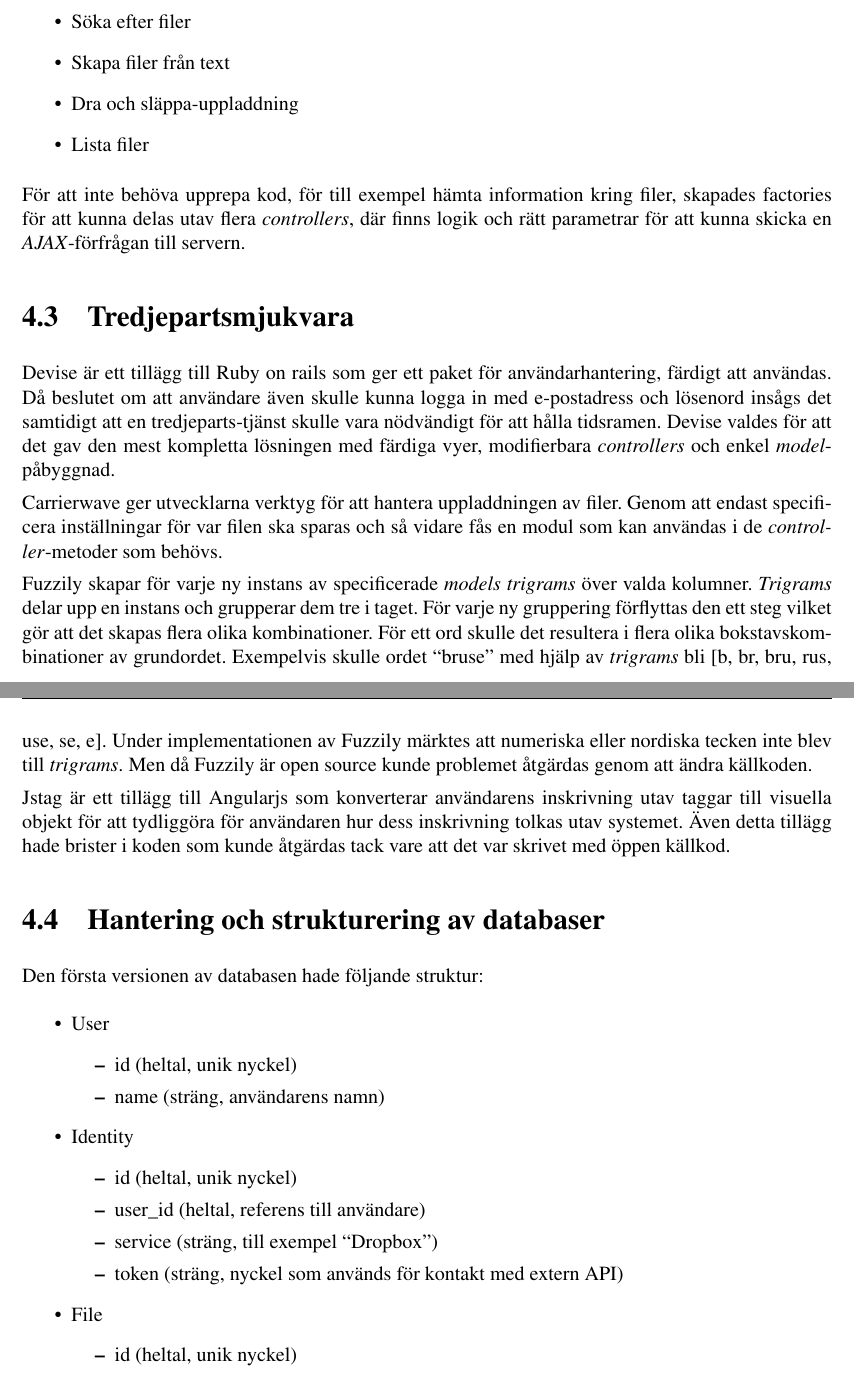
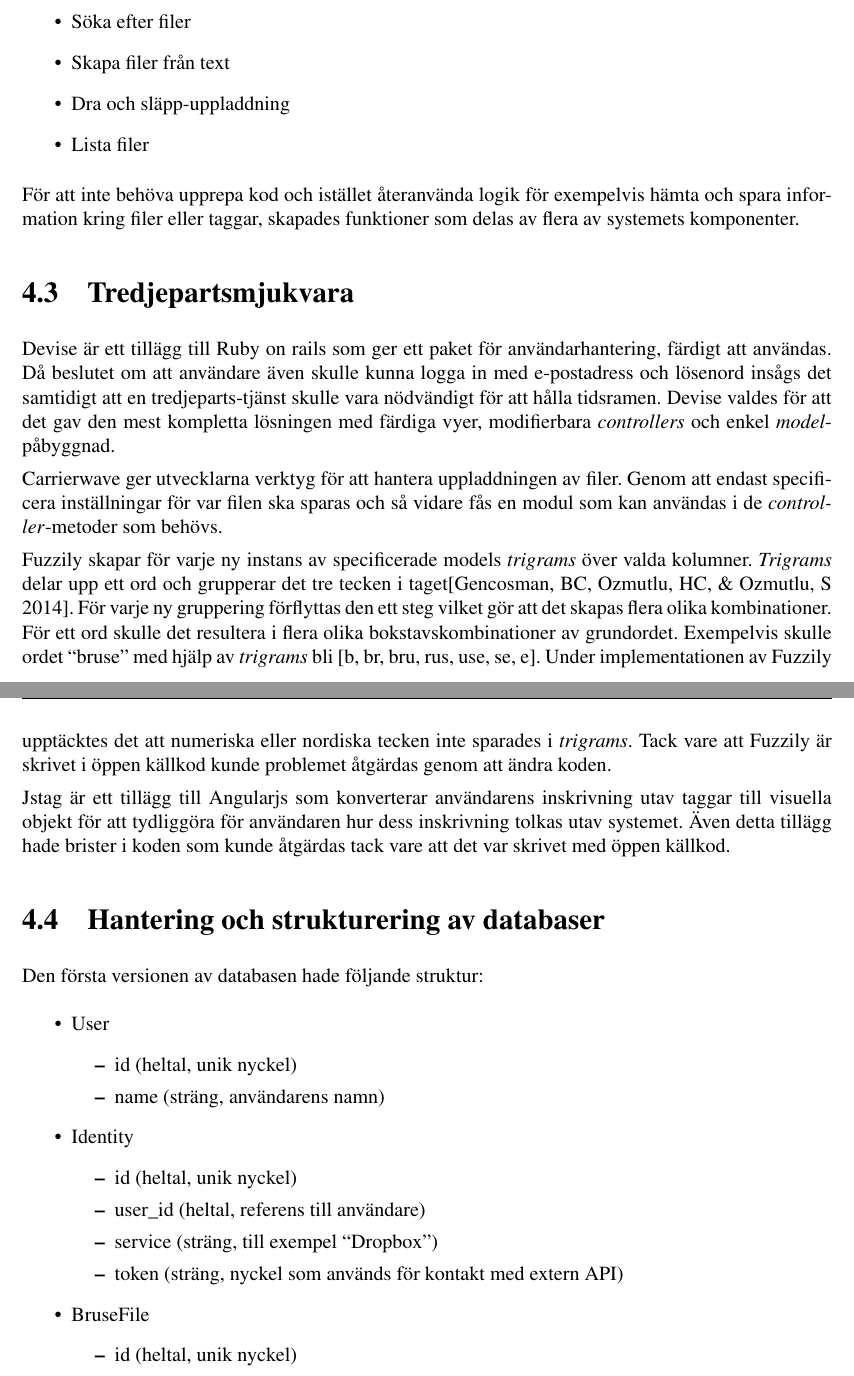
Before and after one commit to tkomstadius/bruse, a LaTeX book (report/TNM094_Bruse.tex, which reads report/chapters/04_result.tex): two parts of pages 25 and 26 of 36, joined at a grey line, cut so that both start at the same text. Compiled offline with pdfLaTeX.

Commit message:
Updated from diff

```diff
--- a/report/chapters/04_result.tex
+++ b/report/chapters/04_result.tex
@@ -60,14 +59,13 @@
   \item Lägga till taggar till nyligen tillagda filer
   \item Söka efter filer
   \item Skapa filer från text
-  \item Dra och släppa-uppladdning
+  \item Dra och släpp-uppladdning
   \item Lista filer
 \end{itemize}
 
-För att inte behöva upprepa kod, för till exempel hämta information kring filer,
-skapades factories för att kunna delas utav flera \emph{controllers}, där finns
-logik och rätt parametrar för att kunna skicka en \emph{AJAX}-förfrågan till
-servern.
+För att inte behöva upprepa kod och istället återanvända logik för exempelvis
+hämta och spara information kring filer eller taggar, skapades funktioner som
+delas av flera av systemets komponenter.
 
 \section{Tredjepartsmjukvara}
 
@@ -82,15 +80,15 @@
 Genom att endast specificera inställningar för var filen ska sparas och så
 vidare fås en modul som kan användas i de \emph{controller}-metoder som behövs.
 
-Fuzzily skapar för varje ny instans av specificerade \emph{models}
-\emph{trigrams} över valda kolumner. \emph{Trigrams} delar upp en instans och
-grupperar dem tre i taget. För varje ny gruppering förflyttas den ett steg
-vilket gör att det skapas flera olika kombinationer. För ett ord skulle det
-resultera i flera olika bokstavskombinationer av grundordet. Exempelvis skulle
-ordet “bruse” med hjälp av \emph{trigrams} bli [b, br, bru, rus, use, se, e].
-Under implementationen av Fuzzily märktes att numeriska eller nordiska tecken
-inte blev till \emph{trigrams}. Men då Fuzzily är open source kunde problemet
-åtgärdas genom att ändra källkoden.
+Fuzzily skapar för varje ny instans av specificerade models \emph{trigrams} över valda
+kolumner. \emph{Trigrams} delar upp ett ord och grupperar det tre tecken i
+taget[Gencosman, BC, Ozmutlu, HC, \& Ozmutlu, S 2014]. För varje ny gruppering
+förflyttas den ett steg vilket gör att det skapas flera olika kombinationer. För
+ett ord skulle det resultera i flera olika bokstavskombinationer av grundordet.
+Exempelvis skulle ordet “bruse” med hjälp av \emph{trigrams} bli [b, br, bru, rus, use,
+se, e]. Under implementationen av Fuzzily upptäcktes det att numeriska eller
+nordiska tecken inte sparades i \emph{trigrams}. Tack vare att Fuzzily är skrivet i
+öppen källkod kunde problemet åtgärdas genom att ändra koden.
 
 Jstag är ett tillägg till Angularjs som konverterar användarens inskrivning utav
 taggar till visuella objekt för att tydliggöra för användaren hur dess
@@ -113,7 +111,7 @@
     \item service (sträng, till exempel “Dropbox”)
     \item token (sträng, nyckel som används för kontakt med extern API)
   \end{itemize}
-\item File
+\item BruseFile
   \begin{itemize}
     \item id (heltal, unik nyckel)
     \item identity\_id (heltal, referens till identity)
```
Also changed, not shown: report/chapters/04_result.tex (27 more changed lines).
